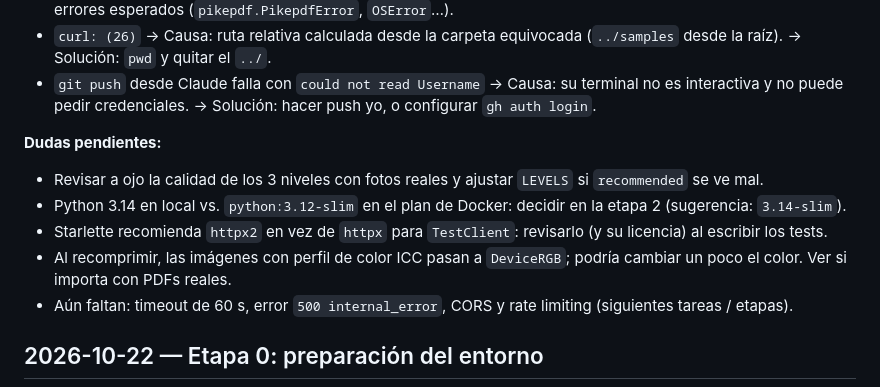
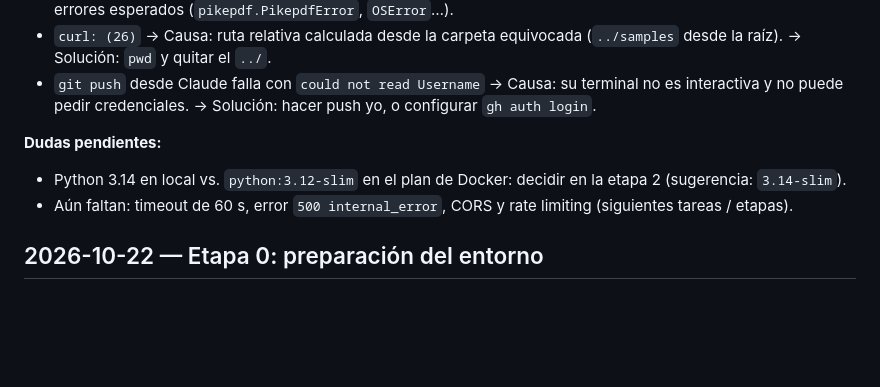
Before and after one commit to jpguarin/toolito, a Markdown page: docs/LEARNING.md, the part around one of its changes. Rendered like a GitHub page; blank space fills up the shorter version.

```diff
--- a/docs/LEARNING.md
+++ b/docs/LEARNING.md
@@ -102,10 +139,7 @@ Se va llenando a medida que aparecen términos nuevos.
 - `git push` desde Claude falla con `could not read Username` → Causa: su terminal no es interactiva y no puede pedir credenciales. → Solución: hacer push yo, o configurar `gh auth login`.
 
 **Dudas pendientes:**
-- Revisar a ojo la calidad de los 3 niveles con fotos reales y ajustar `LEVELS` si `recommended` se ve mal.
 - Python 3.14 en local vs. `python:3.12-slim` en el plan de Docker: decidir en la etapa 2 (sugerencia: `3.14-slim`).
-- Starlette recomienda `httpx2` en vez de `httpx` para `TestClient`: revisarlo (y su licencia) al escribir los tests.
-- Al recomprimir, las imágenes con perfil de color ICC pasan a `DeviceRGB`; podría cambiar un poco el color. Ver si importa con PDFs reales.
 - Aún faltan: timeout de 60 s, error `500 internal_error`, CORS y rate limiting (siguientes tareas / etapas).
 
 ## 2026-10-22 — Etapa 0: preparación del entorno
```
Also changed, not shown: other parts of docs/LEARNING.md (+37 -0 lines), PLAN.md (+3 -3 lines).
